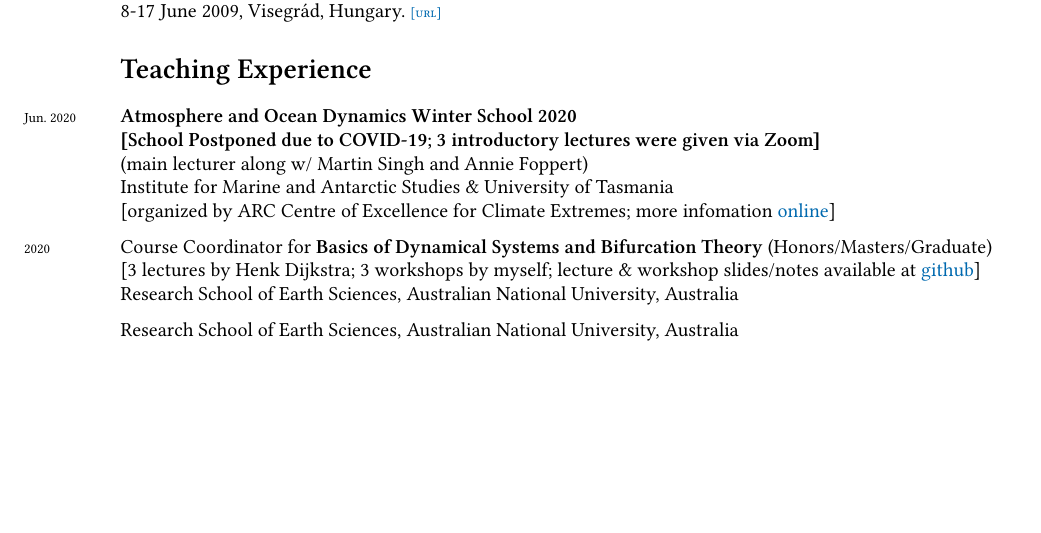
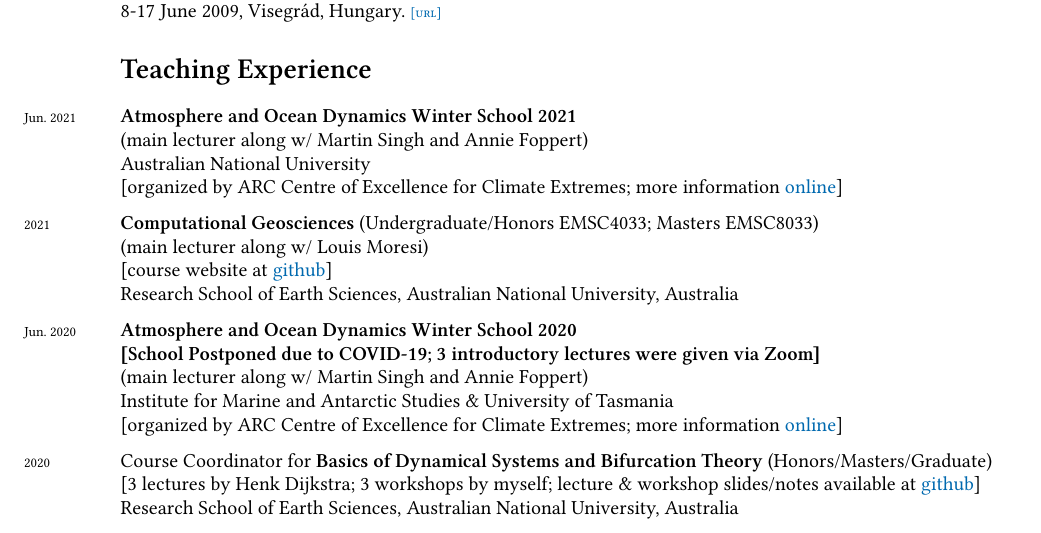
Before and after one commit to navidcy/NavidVitae, a LaTeX CV (cv.tex): part of page 6 of 7, cut so that both start at the same text, the shorter picture padded with empty space. Compiled offline with XeLaTeX; a missing font is replaced by an installed copy or a similar font.

Commit message:
some updates

```diff
--- a/cv.tex
+++ b/cv.tex
@@ -422,16 +422,22 @@ April 28 - May 3, Lake Pedder, Tasmania, Australia~\html{https://climateextremes
 
 
 
-
 \vspace{-2em}\section*{\bf Teaching Experience}
 
+\noindent\years{Jun.~2021}\textbf{Atmosphere and Ocean Dynamics Winter School 2021}\\
+(main lecturer along w/ Martin Singh and Annie Foppert)\\[0pt]
+Australian National University\\[0pt]
+[organized by ARC Centre of Excellence for Climate Extremes; more information \href{https://climateextremes.org.au/winter-school-2021-atmosphere-and-ocean-dynamics/}{online}]\\[.2cm]
+\noindent\years{2021}\textbf{Computational Geosciences} (Undergraduate/Honors EMSC4033; Masters EMSC8033)\\
+(main lecturer along w/ Louis Moresi)\\[0pt]
+[course website at \href{https://github.com/ANU-RSES-Education/EMSC-4033}{github}]\\
+Research School of Earth Sciences, Australian National University, Australia\\[.2cm]
 \noindent\years{Jun.~2020}\textbf{Atmosphere and Ocean Dynamics Winter School 2020}\\
 \textbf{[School Postponed due to COVID-19; 3 introductory lectures were given via Zoom]}\\
 (main lecturer along w/ Martin Singh and Annie Foppert)\\[0pt]
 Institute for Marine and Antarctic Studies \& University of Tasmania\\[0pt]
-[organized by ARC Centre of Excellence for Climate Extremes; more infomation \href{https://climateextremes.org.au/clex-winter-school-2020-atmosphere-and-ocean-dynamics/}{online}]\\[.2cm]
+[organized by ARC Centre of Excellence for Climate Extremes; more information \href{https://climateextremes.org.au/clex-winter-school-2020-atmosphere-and-ocean-dynamics/}{online}]\\[.2cm]
 \noindent\years{2020}Course Coordinator for \textbf{Basics of Dynamical Systems and Bifurcation Theory} (Honors/Masters/Graduate)\\[0pt] [3 lectures by Henk Dijkstra; 3 workshops by myself; lecture \& workshop slides/notes available at \href{https://github.com/ClimateFluidPhysics-ANU/DynamicalSystems-BifurcationTheory}{github}]\\
-Research School of Earth Sciences, Australian National University, Australia\\[.2cm]
 Research School of Earth Sciences, Australian National University, Australia\\[.2cm]
 \noindent\years{2018}Course Coordinator for \textbf{Instabilities in Fluids} (Honors/Masters)\\[0pt] [lecture notes and students' project reports available at \href{https://github.com/navidcy/Instabilities-in-Fluids}{github}]\\
 Research School of Earth Sciences, Australian National University, Australia\\[.2cm]
```
Also changed, not shown: cv.pdf, cv.tex (6 more changed lines).
